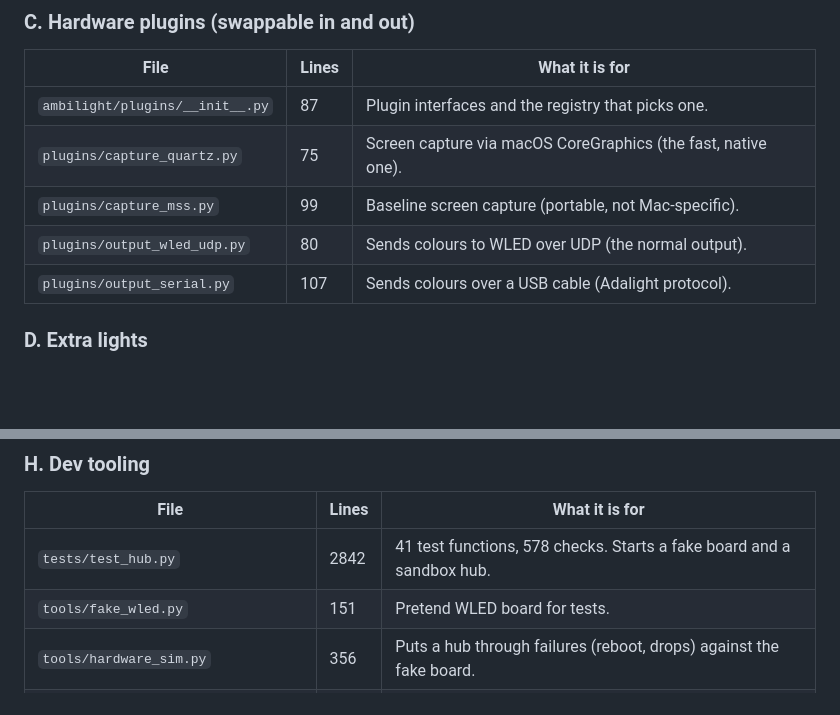
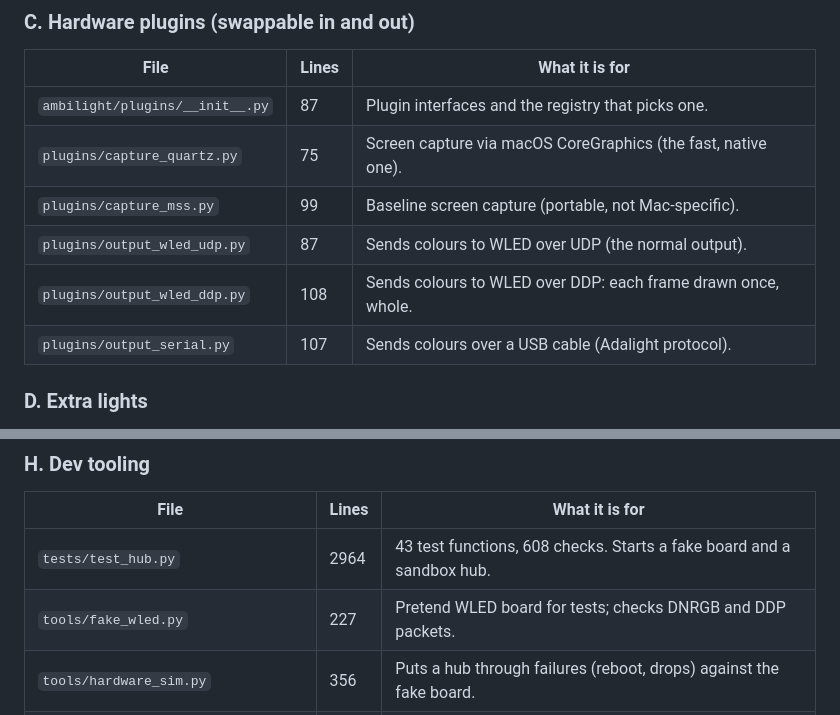
Before and after one commit to pudiish/pudisync, a Markdown page: docs/ARCHITECTURE.md, 2 parts joined by grey strips. Rendered like a GitHub page; blank space fills up the shorter version.

```diff
--- a/docs/ARCHITECTURE.md
+++ b/docs/ARCHITECTURE.md
@@ -44,7 +44,8 @@ pipeline, a way of controlling it, or a one-off setup tool.
 | `ambilight/plugins/__init__.py` | 87 | Plugin interfaces and the registry that picks one. |
 | `plugins/capture_quartz.py` | 75 | Screen capture via macOS CoreGraphics (the fast, native one). |
 | `plugins/capture_mss.py` | 99 | Baseline screen capture (portable, not Mac-specific). |
-| `plugins/output_wled_udp.py` | 80 | Sends colours to WLED over UDP (the normal output). |
+| `plugins/output_wled_udp.py` | 87 | Sends colours to WLED over UDP (the normal output). |
+| `plugins/output_wled_ddp.py` | 108 | Sends colours to WLED over DDP: each frame drawn once, whole. |
 | `plugins/output_serial.py` | 107 | Sends colours over a USB cable (Adalight protocol). |
 
 ### D. Extra lights
@@ -87,8 +88,8 @@ pipeline, a way of controlling it, or a one-off setup tool.
 ### H. Dev tooling
 | File | Lines | What it is for |
 |---|---|---|
-| `tests/test_hub.py` | 2842 | 41 test functions, 578 checks. Starts a fake board and a sandbox hub. |
-| `tools/fake_wled.py` | 151 | Pretend WLED board for tests. |
+| `tests/test_hub.py` | 2964 | 43 test functions, 608 checks. Starts a fake board and a sandbox hub. |
+| `tools/fake_wled.py` | 227 | Pretend WLED board for tests; checks DNRGB and DDP packets. |
 | `tools/hardware_sim.py` | 356 | Puts a hub through failures (reboot, drops) against the fake board. |
 | `Makefile`, `launchd/`, `requirements.txt` | | Commands, start-at-login, dependencies. |
 
```
Also changed, not shown: README.md (+2 -1 lines).
